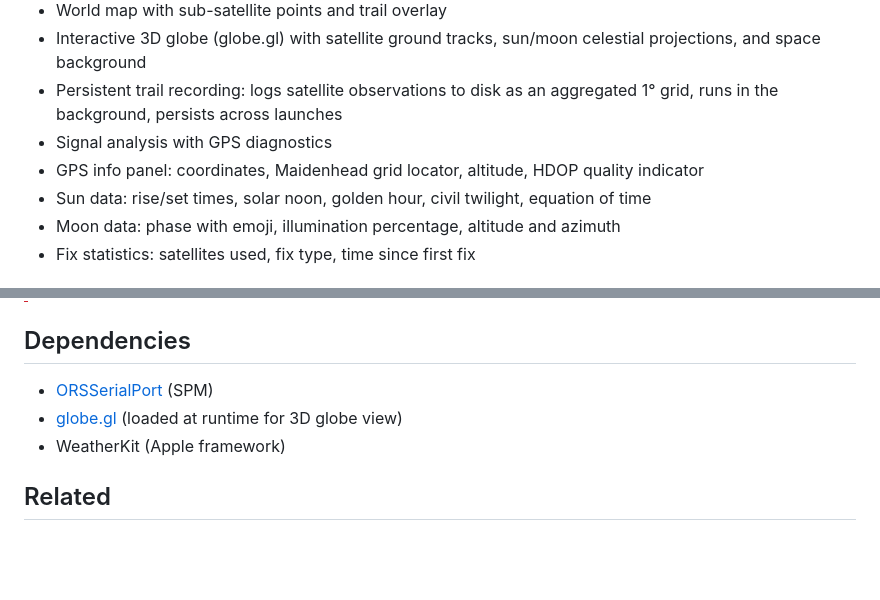
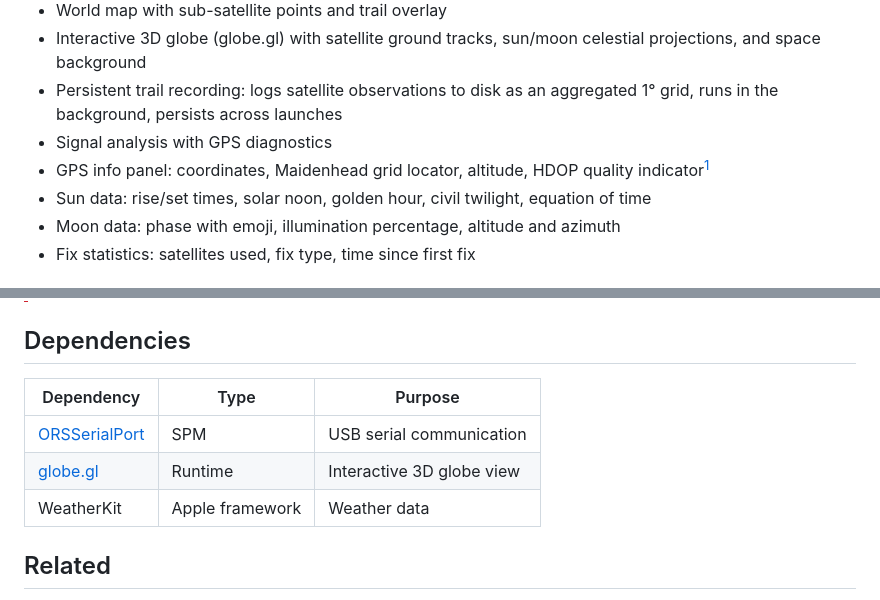
Before and after one commit to peterlewis/pcc, a Markdown page: README.md, 2 parts joined by grey strips. Drawn GitHub-style; blank space fills up the shorter version.

Commit message:
Add NTP flow diagram, dependency table, HDOP footnote to README
Co-Authored-By: Claude Opus 4.6 <noreply@anthropic.com>

```diff
--- a/README.md
+++ b/README.md
@@ -219,7 +219,7 @@ A native macOS companion app for the [Precision Clock Mk IV](https://mitxela.com
 - Interactive 3D globe (globe.gl) with satellite ground tracks, sun/moon celestial projections, and space background
 - Persistent trail recording: logs satellite observations to disk as an aggregated 1° grid, runs in the background, persists across launches
 - Signal analysis with GPS diagnostics
-- GPS info panel: coordinates, Maidenhead grid locator, altitude, HDOP quality indicator
+- GPS info panel: coordinates, Maidenhead grid locator, altitude, HDOP quality indicator[^1]
 - Sun data: rise/set times, solar noon, golden hour, civil twilight, equation of time
 - Moon data: phase with emoji, illumination percentage, altitude and azimuth
 - Fix statistics: satellites used, fix type, time since first fix
@@ -295,9 +303,11 @@ Commands are `key = value\r\n` over USB serial at 115200 baud. They take effect
 
 ## Dependencies
 
-- [ORSSerialPort](https://github.com/armadsen/ORSSerialPort) (SPM)
-- [globe.gl](https://globe.gl) (loaded at runtime for 3D globe view)
-- WeatherKit (Apple framework)
+| Dependency | Type | Purpose |
+|---|---|---|
+| [ORSSerialPort](https://github.com/armadsen/ORSSerialPort) | SPM | USB serial communication |
+| [globe.gl](https://globe.gl) | Runtime | Interactive 3D globe view |
+| WeatherKit | Apple framework | Weather data |
 
 ## Related
 
```
Also changed, not shown: other parts of README.md (+13 -1 lines).
